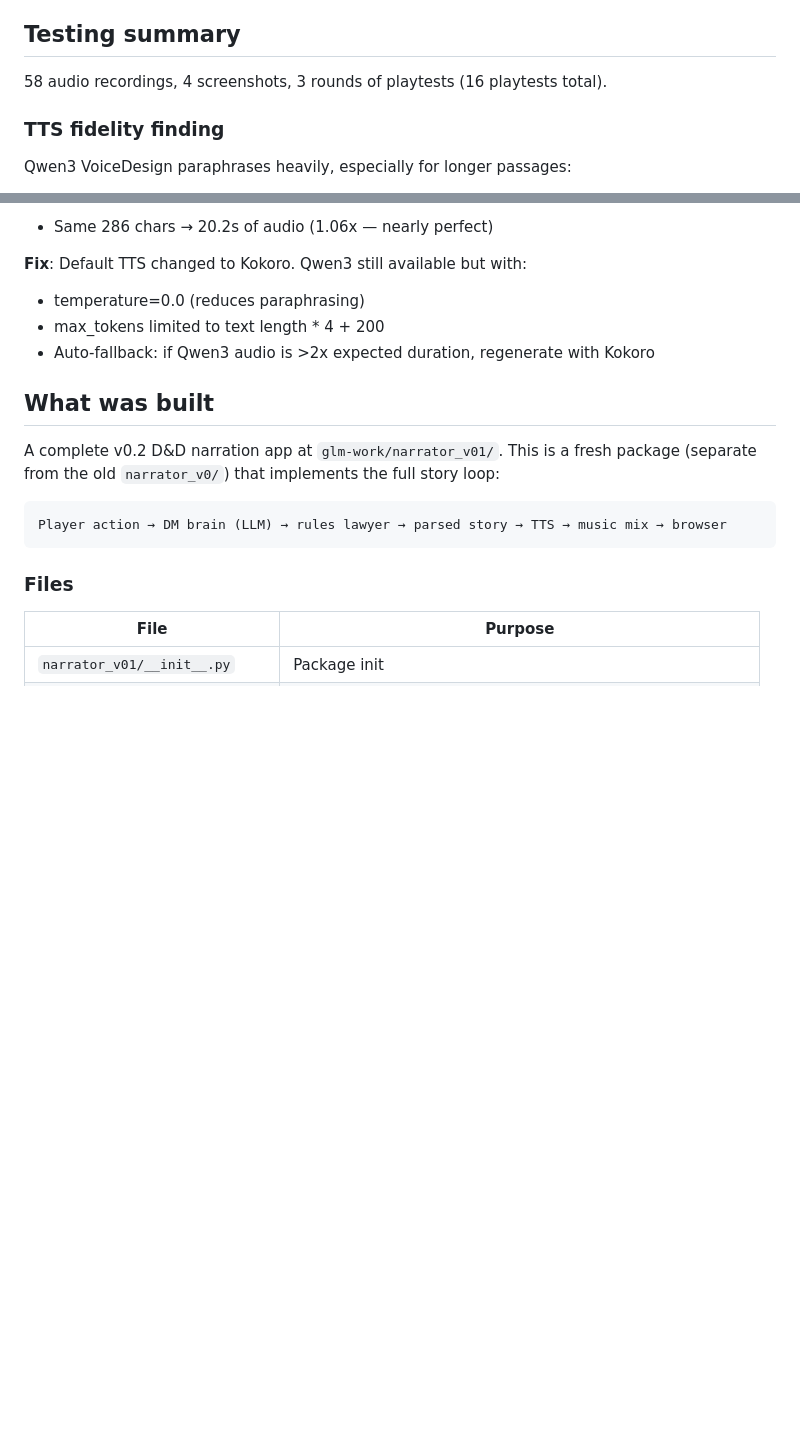
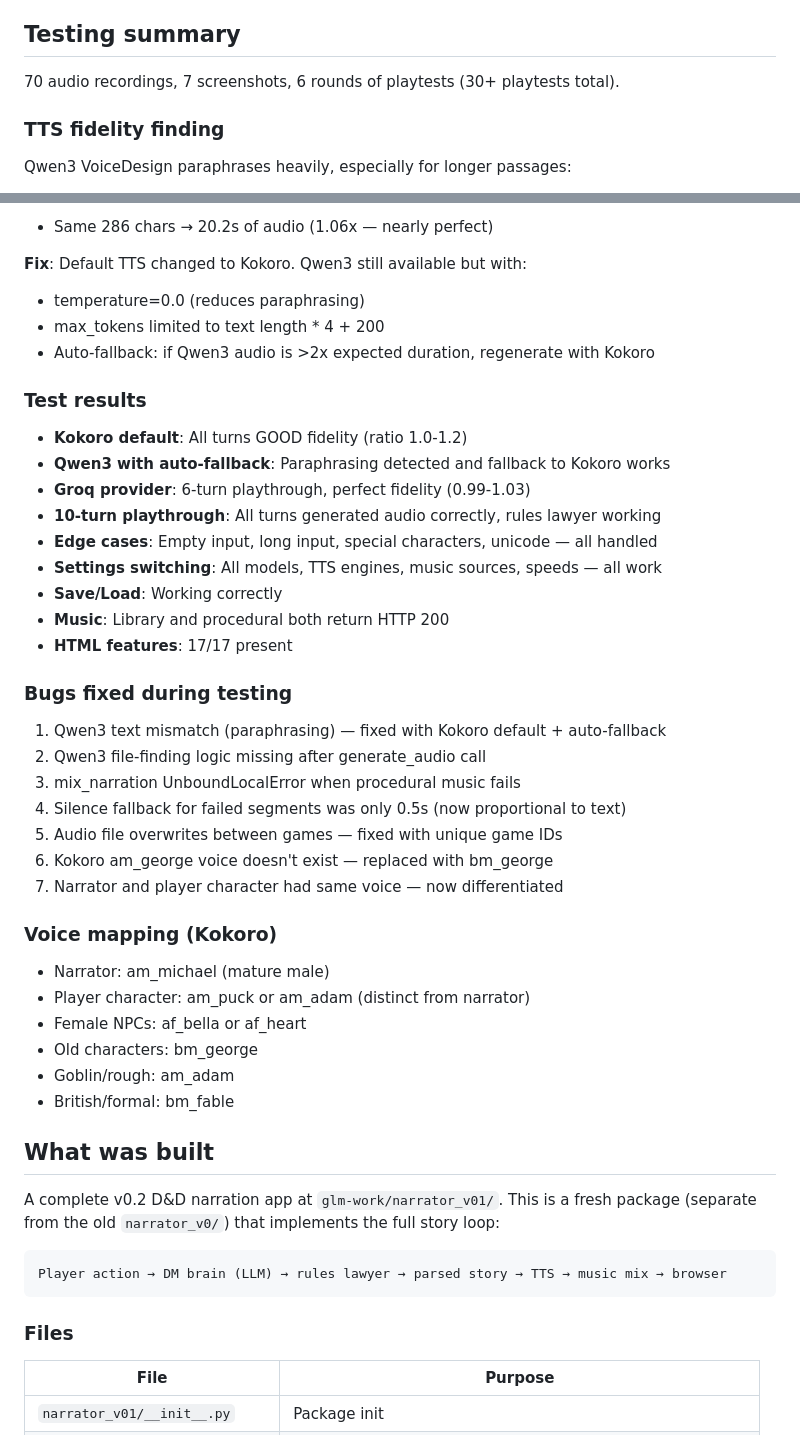
Before and after one commit to arievanziel/narrator, a Markdown page: glm-work/GLM-V01-HANDOFF.md, 2 parts joined by grey strips. GitHub-like rendering; blank space fills up the shorter version.

Commit message:
Update handoff: 70 recordings, 7 screenshots, 7 bugs fixed, voice mapping

```diff
--- a/glm-work/GLM-V01-HANDOFF.md
+++ b/glm-work/GLM-V01-HANDOFF.md
@@ -16,7 +16,7 @@
 
 ## Testing summary
 
-58 audio recordings, 4 screenshots, 3 rounds of playtests (16 playtests total).
+70 audio recordings, 7 screenshots, 6 rounds of playtests (30+ playtests total).
 
 ### TTS fidelity finding
 
@@ -31,6 +31,37 @@ Kokoro is consistently faithful (ratio ~1.0-1.2):
 - temperature=0.0 (reduces paraphrasing)
 - max_tokens limited to text length * 4 + 200
 - Auto-fallback: if Qwen3 audio is >2x expected duration, regenerate with Kokoro
+
+### Test results
+
+- **Kokoro default**: All turns GOOD fidelity (ratio 1.0-1.2)
+- **Qwen3 with auto-fallback**: Paraphrasing detected and fallback to Kokoro works
+- **Groq provider**: 6-turn playthrough, perfect fidelity (0.99-1.03)
+- **10-turn playthrough**: All turns generated audio correctly, rules lawyer working
+- **Edge cases**: Empty input, long input, special characters, unicode — all handled
+- **Settings switching**: All models, TTS engines, music sources, speeds — all work
+- **Save/Load**: Working correctly
+- **Music**: Library and procedural both return HTTP 200
+- **HTML features**: 17/17 present
+
+### Bugs fixed during testing
+
+1. Qwen3 text mismatch (paraphrasing) — fixed with Kokoro default + auto-fallback
+2. Qwen3 file-finding logic missing after generate_audio call
+3. mix_narration UnboundLocalError when procedural music fails
+4. Silence fallback for failed segments was only 0.5s (now proportional to text)
+5. Audio file overwrites between games — fixed with unique game IDs
+6. Kokoro am_george voice doesn't exist — replaced with bm_george
+7. Narrator and player character had same voice — now differentiated
+
+### Voice mapping (Kokoro)
+
+- Narrator: am_michael (mature male)
+- Player character: am_puck or am_adam (distinct from narrator)
+- Female NPCs: af_bella or af_heart
+- Old characters: bm_george
+- Goblin/rough: am_adam
+- British/formal: bm_fable
 
 ## What was built
 
```
